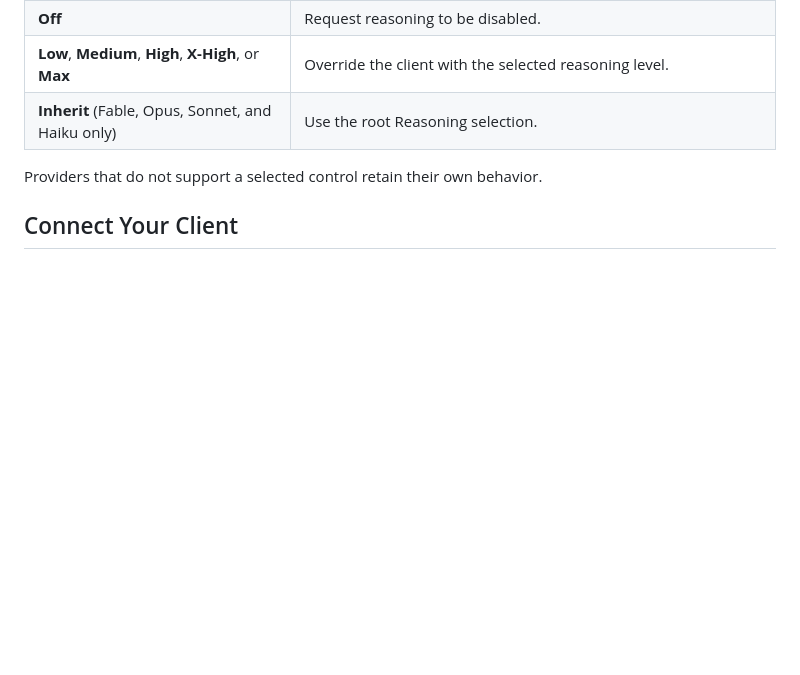
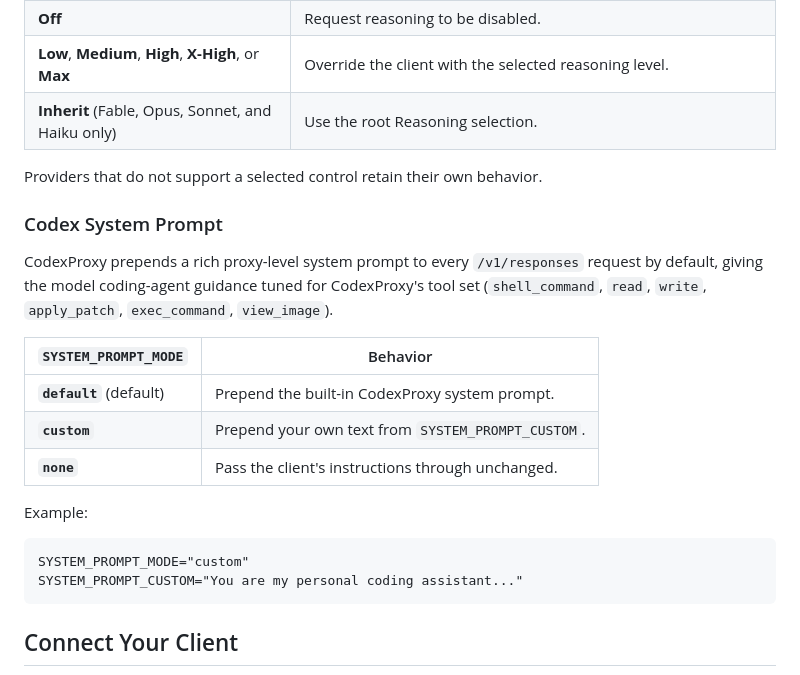
Before and after one commit to chrometechhype/codexproxy, a Markdown page: README.md, the part around the change. GitHub-like rendering; blank space fills up the shorter version.

Commit message:
docs: document Codex system prompt settings; fix README separators
Add SYSTEM_PROMPT_MODE / SYSTEM_PROMPT_CUSTOM documentation and repair corrupted navigation separators (0x183 -> middle dot).

````diff
--- a/README.md
+++ b/README.md
@@ -272,6 +272,23 @@ Open **Admin UI → Model Config → Reasoning** and select the behavior you wan
 
 Providers that do not support a selected control retain their own behavior.
 
+### Codex System Prompt
+
+CodexProxy prepends a rich proxy-level system prompt to every `/v1/responses` request by default, giving the model coding-agent guidance tuned for CodexProxy's tool set (`shell_command`, `read`, `write`, `apply_patch`, `exec_command`, `view_image`).
+
+| `SYSTEM_PROMPT_MODE` | Behavior |
+| --- | --- |
+| **`default`** (default) | Prepend the built-in CodexProxy system prompt. |
+| **`custom`** | Prepend your own text from `SYSTEM_PROMPT_CUSTOM`. |
+| **`none`** | Pass the client's instructions through unchanged. |
+
+Example:
+
+```dotenv
+SYSTEM_PROMPT_MODE="custom"
+SYSTEM_PROMPT_CUSTOM="You are my personal coding assistant..."
+```
+
 <a id="connect-your-client"></a>
 
 ## Connect Your Client
````
